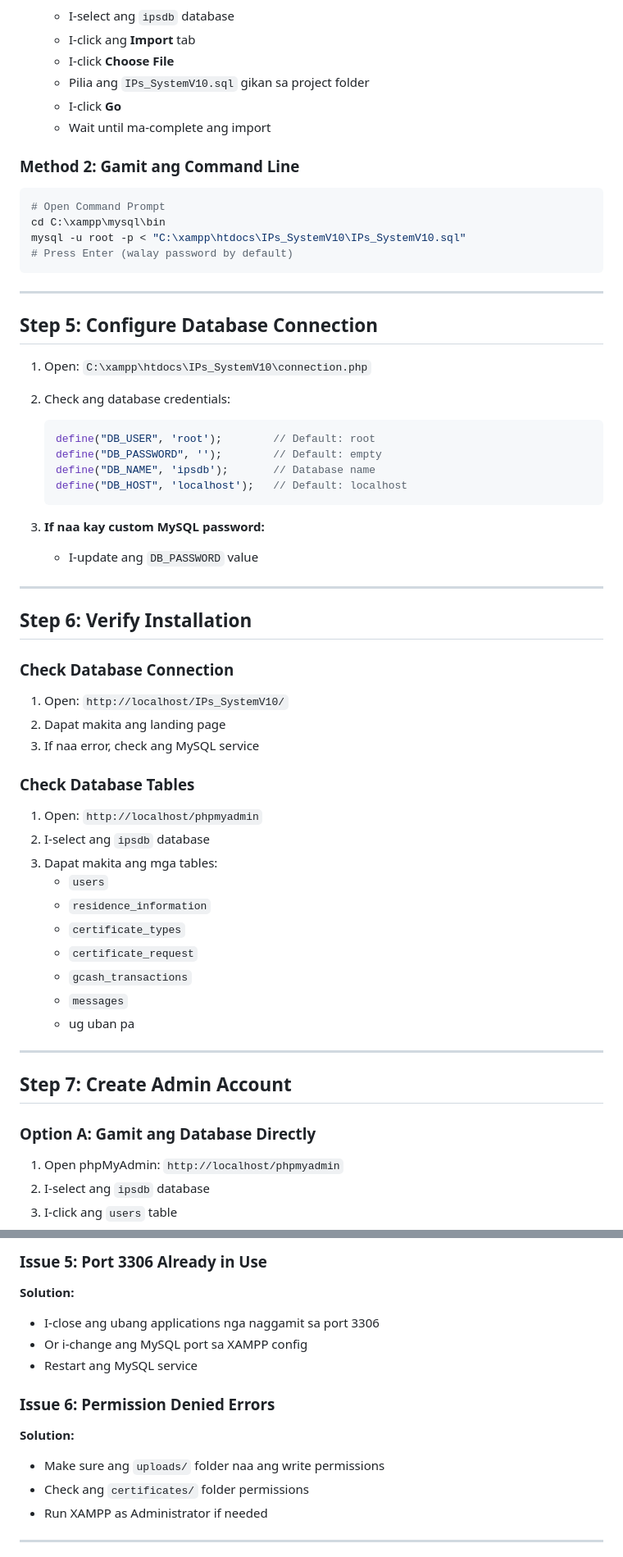
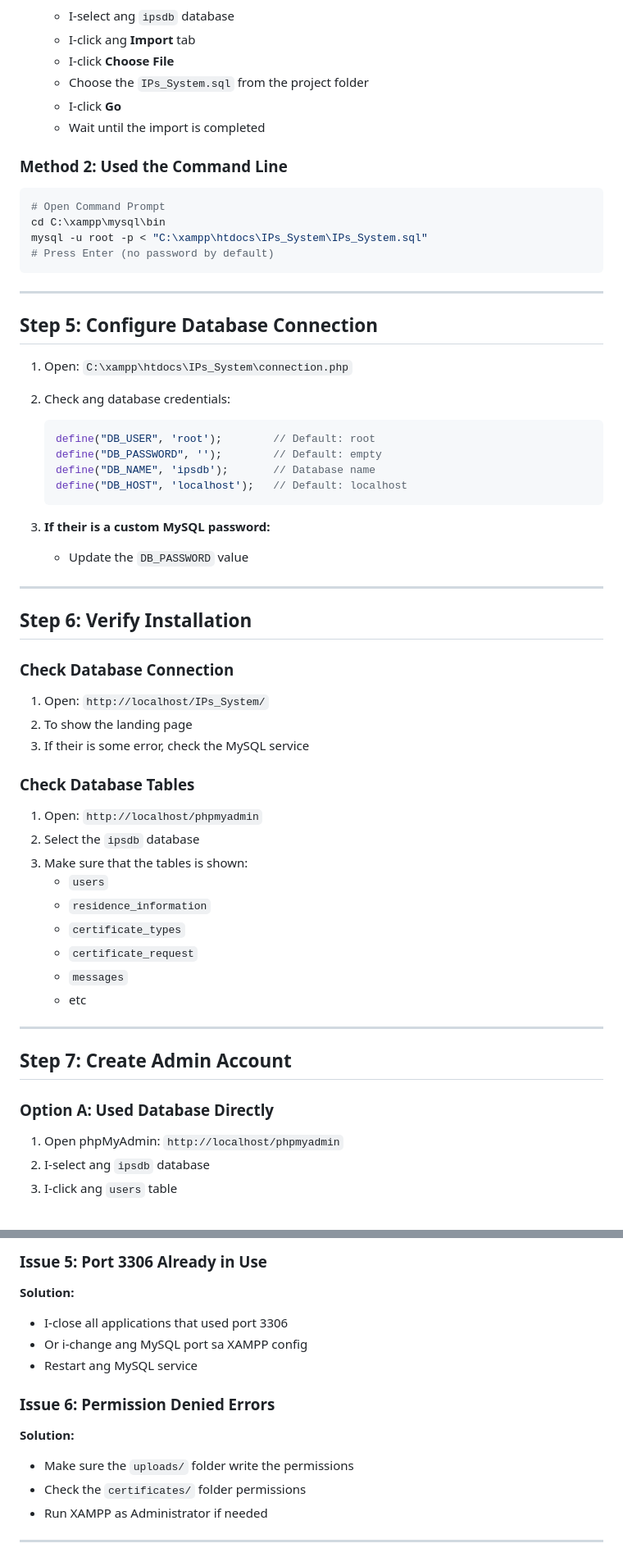
Before and after one commit to dexreysulayao23-blip/Indigenous-People, a Markdown page: INSTALLATION_GUIDE.md, 2 parts joined by grey strips. Shown at 82% size. GitHub-like rendering.

````diff
--- a/INSTALLATION_GUIDE.md
+++ b/INSTALLATION_GUIDE.md
@@ -75,24 +75,24 @@ cd C:\xampp
    - I-select ang `ipsdb` database
    - I-click ang **Import** tab
    - I-click **Choose File**
-   - Pilia ang `IPs_SystemV10.sql` gikan sa project folder
+   - Choose the `IPs_System.sql` from the project folder
    - I-click **Go**
-   - Wait until ma-complete ang import
+   - Wait until the import is completed
 
-### Method 2: Gamit ang Command Line
+### Method 2: Used the Command Line
 
 ```powershell
 # Open Command Prompt
 cd C:\xampp\mysql\bin
-mysql -u root -p < "C:\xampp\htdocs\IPs_SystemV10\IPs_SystemV10.sql"
-# Press Enter (walay password by default)
+mysql -u root -p < "C:\xampp\htdocs\IPs_System\IPs_System.sql"
+# Press Enter (no password by default)
 ```
 
 ---
 
 ## Step 5: Configure Database Connection
 
-1. Open: `C:\xampp\htdocs\IPs_SystemV10\connection.php`
+1. Open: `C:\xampp\htdocs\IPs_System\connection.php`
 
 2. Check ang database credentials:
    ```php
@@ -102,8 +102,8 @@ mysql -u root -p < "C:\xampp\htdocs\IPs_SystemV10\IPs_SystemV10.sql"
    define("DB_HOST", 'localhost');   // Default: localhost
    ```
 
-3. **If naa kay custom MySQL password:**
-   - I-update ang `DB_PASSWORD` value
+3. **If their is a custom MySQL password:**
+   - Update the `DB_PASSWORD` value
 
 ---
 
@@ -111,28 +111,27 @@ mysql -u root -p < "C:\xampp\htdocs\IPs_SystemV10\IPs_SystemV10.sql"
 
 ### Check Database Connection
 
-1. Open: `http://localhost/IPs_SystemV10/`
-2. Dapat makita ang landing page
-3. If naa error, check ang MySQL service
+1. Open: `http://localhost/IPs_System/`
+2. To show the landing page
+3. If their is some error, check the MySQL service
 
 ### Check Database Tables
 
 1. Open: `http://localhost/phpmyadmin`
-2. I-select ang `ipsdb` database
-3. Dapat makita ang mga tables:
+2. Select the `ipsdb` database
+3. Make sure that the tables is shown:
    - `users`
    - `residence_information`
    - `certificate_types`
    - `certificate_request`
-   - `gcash_transactions`
    - `messages`
-   - ug uban pa
+   - etc
 
 ---
 
 ## Step 7: Create Admin Account
 
-### Option A: Gamit ang Database Directly
+### Option A: Used Database Directly
 
 1. Open phpMyAdmin: `http://localhost/phpmyadmin`
 2. I-select ang `ipsdb` database
@@ -203,15 +202,15 @@ VALUES ('1506135735699', 'admin123', 'yourpassword', 'admin', 'Admin', 'User', 1
 ### Issue 5: Port 3306 Already in Use
 
 **Solution:**
-- I-close ang ubang applications nga naggamit sa port 3306
+- I-close all applications that used port 3306
 - Or i-change ang MySQL port sa XAMPP config
 - Restart ang MySQL service
 
 ### Issue 6: Permission Denied Errors
 
 **Solution:**
-- Make sure ang `uploads/` folder naa ang write permissions
-- Check ang `certificates/` folder permissions
+- Make sure the `uploads/` folder write the permissions
+- Check the `certificates/` folder permissions
 - Run XAMPP as Administrator if needed
 
 ---
````
Also changed, not shown: other parts of INSTALLATION_GUIDE.md (+8 -8 lines).
